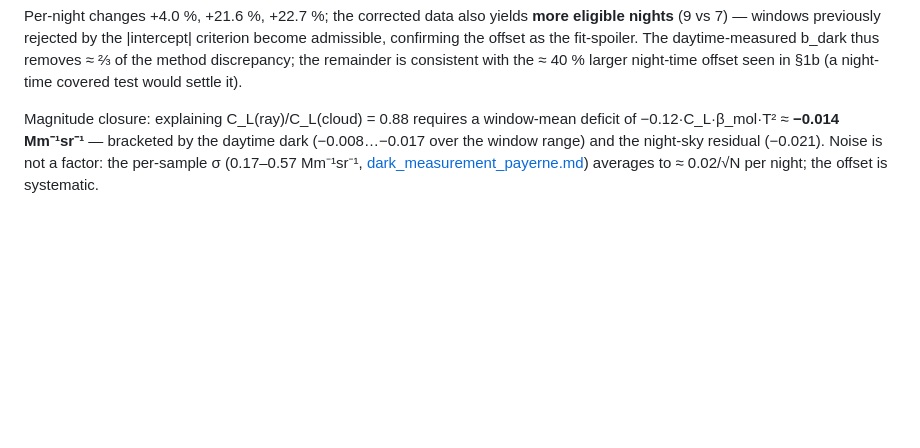
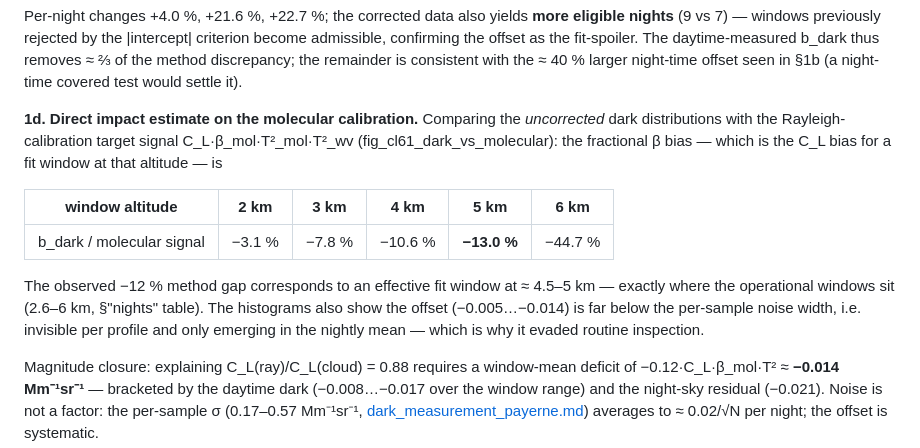
Before and after one commit to MeteoSwiss/ALC_rayleigh_calibration, a Markdown page: doc/reports/cl61_rayleigh_investigation.md, the part around the change. GitHub-like rendering; blank space fills up the shorter version.

```diff
--- a/doc/reports/cl61_rayleigh_investigation.md
+++ b/doc/reports/cl61_rayleigh_investigation.md
@@ -82,6 +82,20 @@ nights** (9 vs 7) — windows previously rejected by the |intercept| criterion b
 confirming the offset as the fit-spoiler. The daytime-measured b_dark thus removes ≈ ⅔ of the
 method discrepancy; the remainder is consistent with the ≈ 40 % larger night-time offset seen in
 §1b (a night-time covered test would settle it).
+
+**1d. Direct impact estimate on the molecular calibration.** Comparing the *uncorrected* dark
+distributions with the Rayleigh-calibration target signal C_L·β_mol·T²_mol·T²_wv
+(fig_cl61_dark_vs_molecular): the fractional β bias — which is the C_L bias for a fit window at
+that altitude — is
+
+| window altitude | 2 km | 3 km | 4 km | 5 km | 6 km |
+|---|---|---|---|---|---|
+| b_dark / molecular signal | −3.1 % | −7.8 % | −10.6 % | **−13.0 %** | −44.7 % |
+
+The observed −12 % method gap corresponds to an effective fit window at ≈ 4.5–5 km — exactly
+where the operational windows sit (2.6–6 km, §"nights" table). The histograms also show the
+offset (−0.005…−0.014) is far below the per-sample noise width, i.e. invisible per profile and
+only emerging in the nightly mean — which is why it evaded routine inspection.
 
 Magnitude closure: explaining C_L(ray)/C_L(cloud) = 0.88 requires a window-mean deficit of
 −0.12·C_L·β_mol·T² ≈ **−0.014 Mm⁻¹sr⁻¹** — bracketed by the daytime dark (−0.008…−0.017 over the
```
Also changed, not shown: doc/reports/figs_paper_report/fig_cl61_dark_vs_molecular.png (added), 1 other file.
